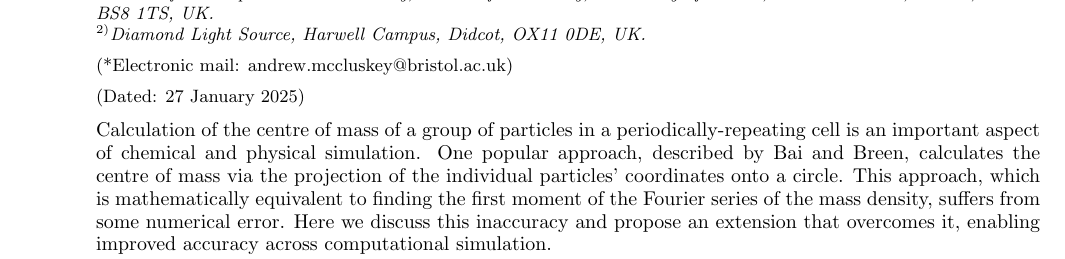
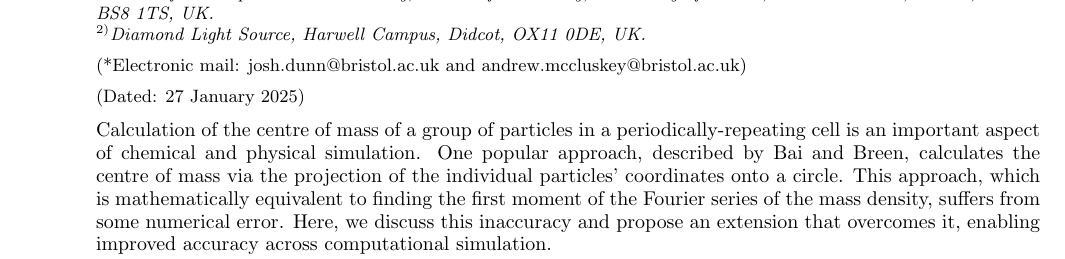
Before and after one commit to scams-research/centre-of-mass, a LaTeX paper (src/tex/ms.tex): part of page 1 of 5, cut so that both start at the same text. Compiled offline with pdfLaTeX; a LaTeX package or settings file that is missing is left out.

Commit message:
[showyourwork] overleaf sync

```diff
--- a/src/tex/ms.tex
+++ b/src/tex/ms.tex
@@ -49,9 +49,9 @@
 \author{Josh Dunn}
   \affiliation{Centre for Computational Chemistry, School of Chemistry, University of Bristol, Cantock's Close, Bristol, BS8 1TS, UK.}
 \author{Andrew R. McCluskey}
-\email{andrew.mccluskey@bristol.ac.uk}
   \affiliation{Centre for Computational Chemistry, School of Chemistry, University of Bristol, Cantock's Close, Bristol, BS8 1TS, UK.}
   \affiliation{Diamond Light Source, Harwell Campus, Didcot, OX11 0DE, UK.}
+\email{josh.dunn@bristol.ac.uk and andrew.mccluskey@bristol.ac.uk}
 
 \date{\today}
 
@@ -59,7 +59,7 @@
 Calculation of the centre of mass of a group of particles in a periodically-repeating cell is an important aspect of chemical and physical simulation.
 One popular approach, described by Bai and Breen, calculates the centre of mass via the projection of the individual particles' coordinates onto a circle.
 This approach, which is mathematically equivalent to finding the first moment of the Fourier series of the mass density, suffers from some numerical error.
-Here we discuss this inaccuracy and propose an extension that overcomes it, enabling improved accuracy across computational simulation.
+Here, we discuss this inaccuracy and propose an extension that overcomes it, enabling improved accuracy across computational simulation.
 \end{abstract}
 
 \maketitle
```
